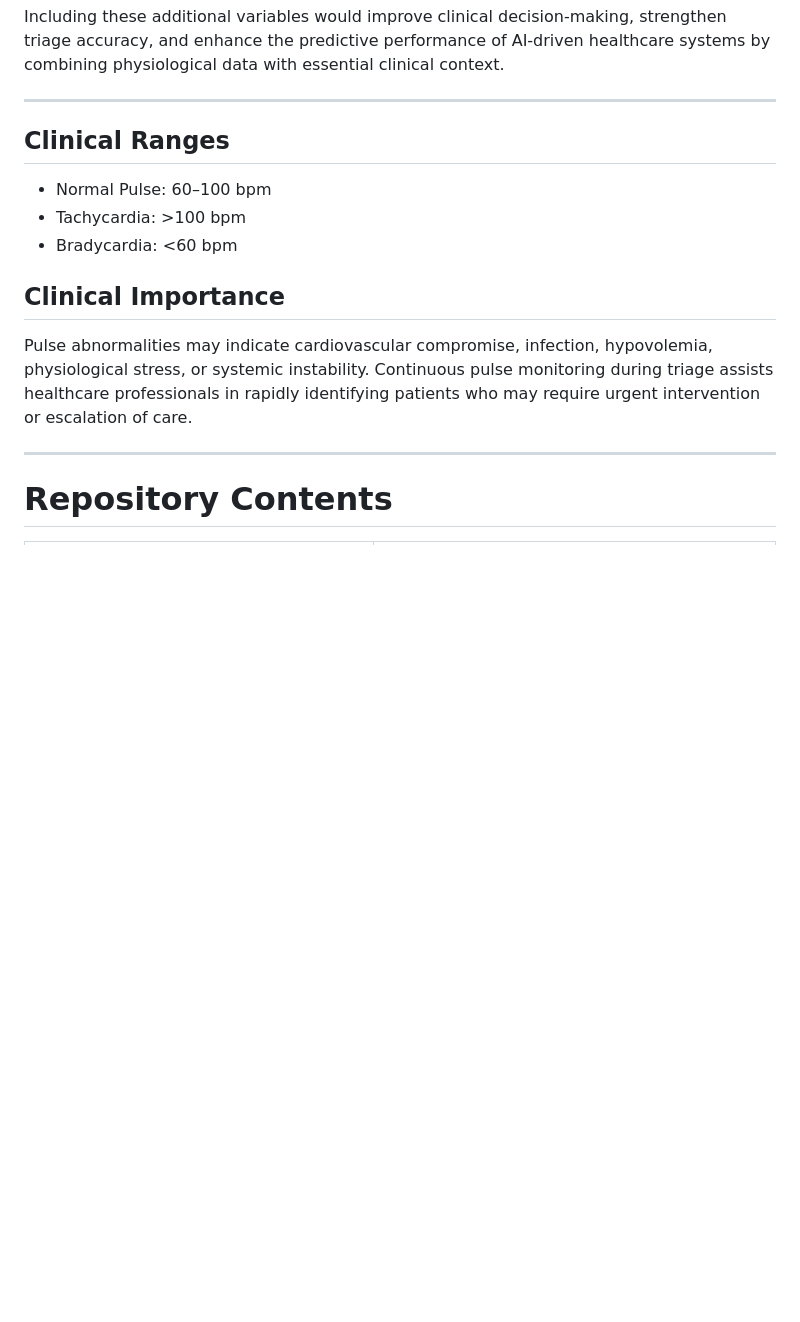
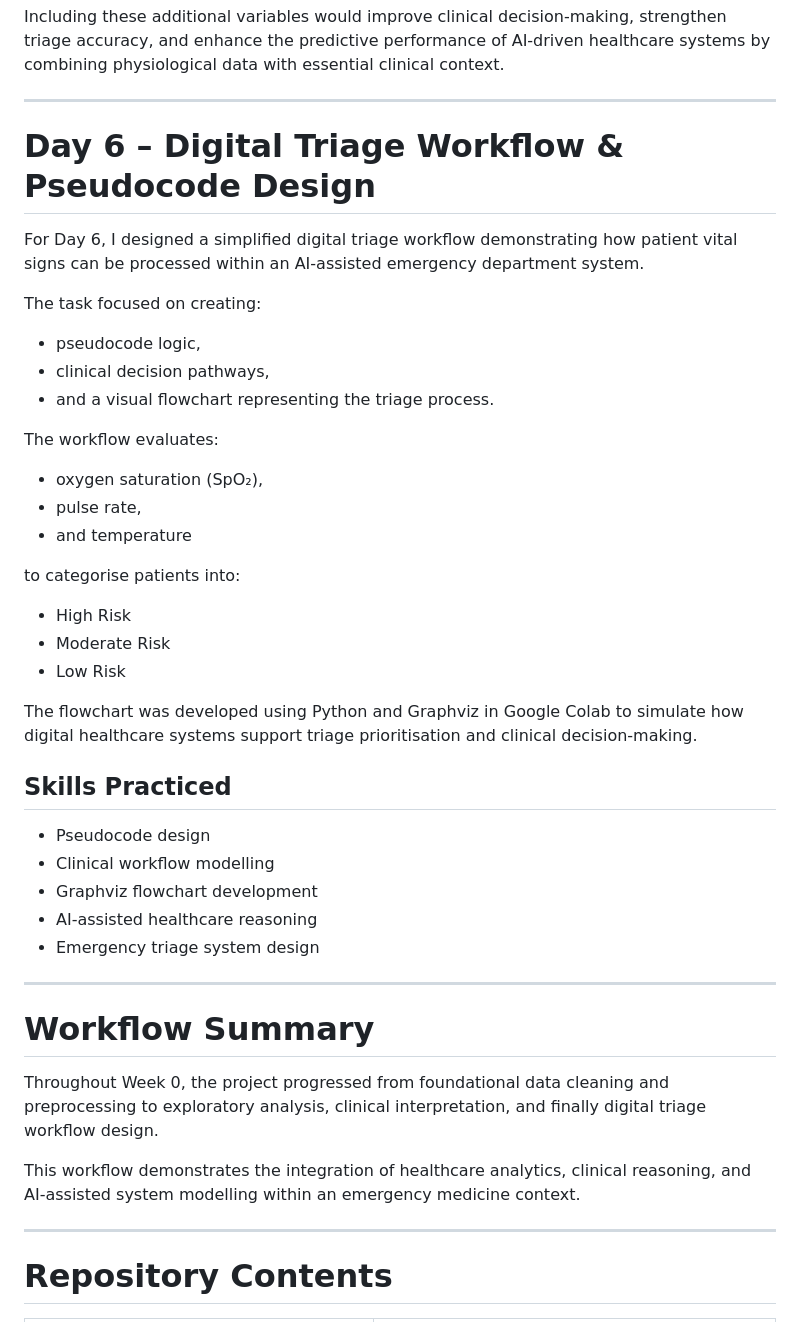
Before and after one commit to Shakada26/carisurg-portfolio, a Markdown page: README.md, the part around one of its changes. Rendered like a GitHub page; blank space fills up the shorter version.

```diff
--- a/README.md
+++ b/README.md
@@ -140,16 +147,43 @@ Including these additional variables would improve clinical decision-making, str
 
 ---
 
-## Clinical Ranges
-- Normal Pulse: 60–100 bpm
-- Tachycardia: >100 bpm
-- Bradycardia: <60 bpm
+# Day 6 – Digital Triage Workflow & Pseudocode Design
 
-## Clinical Importance
-Pulse abnormalities may indicate cardiovascular compromise, infection, hypovolemia, physiological stress, or systemic instability. Continuous pulse monitoring during triage assists healthcare professionals in rapidly identifying patients who may require urgent intervention or escalation of care.
+For Day 6, I designed a simplified digital triage workflow demonstrating how patient vital signs can be processed within an AI-assisted emergency department system.
+
+The task focused on creating:
+- pseudocode logic,
+- clinical decision pathways,
+- and a visual flowchart representing the triage process.
+
+The workflow evaluates:
+- oxygen saturation (SpO₂),
+- pulse rate,
+- and temperature
+
+to categorise patients into:
+- High Risk
+- Moderate Risk
+- Low Risk
+
+The flowchart was developed using Python and Graphviz in Google Colab to simulate how digital healthcare systems support triage prioritisation and clinical decision-making.
+
+## Skills Practiced
+- Pseudocode design
+- Clinical workflow modelling
+- Graphviz flowchart development
+- AI-assisted healthcare reasoning
+- Emergency triage system design
 
 ---
 
+# Workflow Summary
+
+Throughout Week 0, the project progressed from foundational data cleaning and preprocessing to exploratory analysis, clinical interpretation, and finally digital triage workflow design.
+
+This workflow demonstrates the integration of healthcare analytics, clinical reasoning, and AI-assisted system modelling within an emergency medicine context.
+
+---
 
 # Repository Contents
 
```
Also changed, not shown: other parts of README.md (+21 -12 lines).
